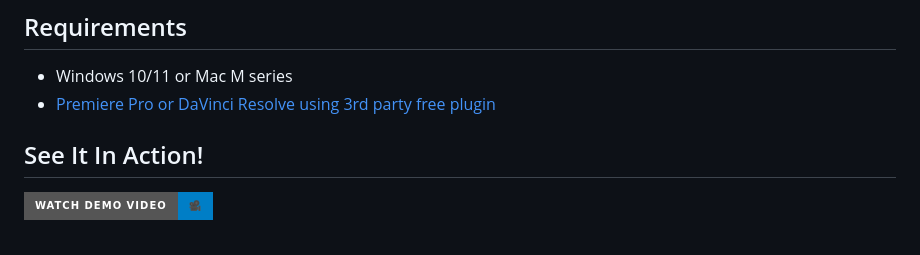
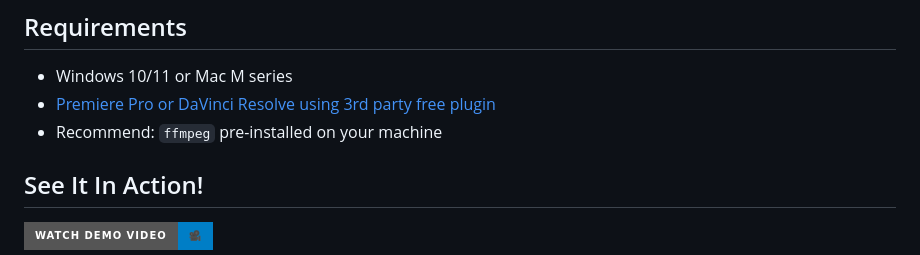
Before and after one commit to js-commit/video-haircut, a Markdown page: README.md, the part around the change. Rendered like a GitHub page; badges without logos.

```diff
--- a/README.md
+++ b/README.md
@@ -7,6 +7,7 @@ Save hours on video editing with Video Haircut - the AI tool that transforms raw
 ## Requirements
 - Windows 10/11 or Mac M series
 - [Premiere Pro or DaVinci Resolve using 3rd party free plugin](https://www.notion.so/jsyntax/Video-Haircut-How-to-use-export-files-1fe70218025c80c2ae69e920ca2ac234)
+- Recommend: `ffmpeg` pre-installed on your machine
 
 ## See It In Action!
 
```
